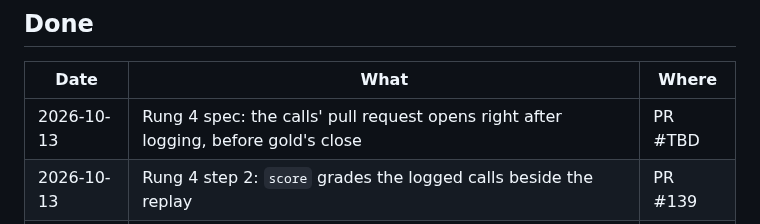
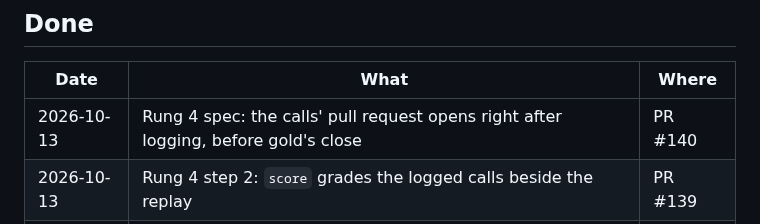
Before and after one commit to diykorey/fortuneteller, a Markdown page: docs/status.md, the part around the change. Drawn GitHub-style.

Commit message:
Point the status doc at PR #140

```diff
--- a/docs/status.md
+++ b/docs/status.md
@@ -23,7 +23,7 @@ Rung 4 step 3: the first live releases logged and graded; Results.
 
 | Date | What | Where |
 | --- | --- | --- |
-| 2026-10-13 | Rung 4 spec: the calls' pull request opens right after logging, before gold's close | PR #TBD |
+| 2026-10-13 | Rung 4 spec: the calls' pull request opens right after logging, before gold's close | PR #140 |
 | 2026-10-13 | Rung 4 step 2: `score` grades the logged calls beside the replay | PR #139 |
 | 2026-10-13 | Rung 4 step 1: `predict --actual` logs every link's line to `data/calls.csv` | PR #138 |
 | 2026-10-13 | Rung 4 spec: keep score | PR #137 |
```
